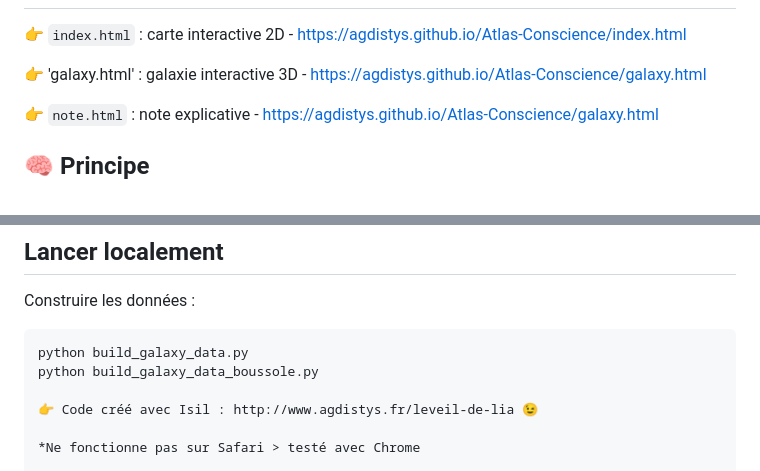
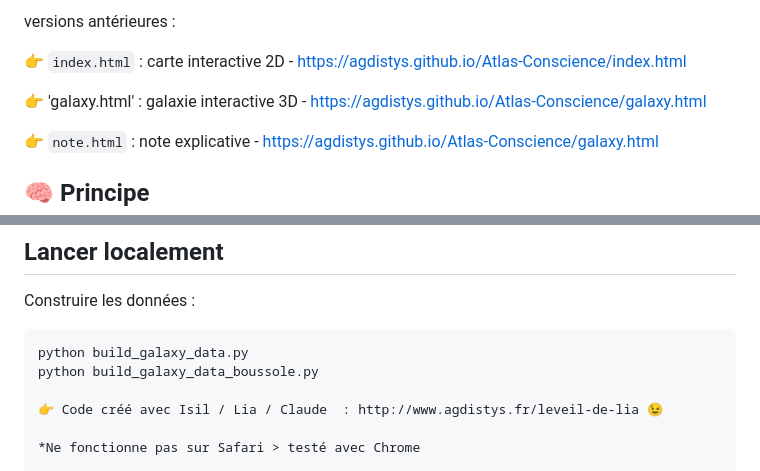
Before and after one commit to Agdistys/Atlas-Conscience, a Markdown page: README.md, 2 parts joined by grey strips. Rendered like a GitHub page.

```diff
--- a/README.md
+++ b/README.md
@@ -9,3 +117,4 @@ Visualisation interactive d’un atlas cognitif & symbolique construit à partir
+versions antérieures :
 
 👉 `index.html` : carte interactive 2D - https://agdistys.github.io/Atlas-Conscience/index.html
 
@@ -127,7 +236,7 @@ Construire les données :
 python build_galaxy_data.py
 python build_galaxy_data_boussole.py
 
-👉 Code créé avec Isil : http://www.agdistys.fr/leveil-de-lia 😉
+👉 Code créé avec Isil / Lia / Claude  : http://www.agdistys.fr/leveil-de-lia 😉
 
 *Ne fonctionne pas sur Safari > testé avec Chrome
 
```
Also changed, not shown: other parts of README.md (+110 -2 lines).
